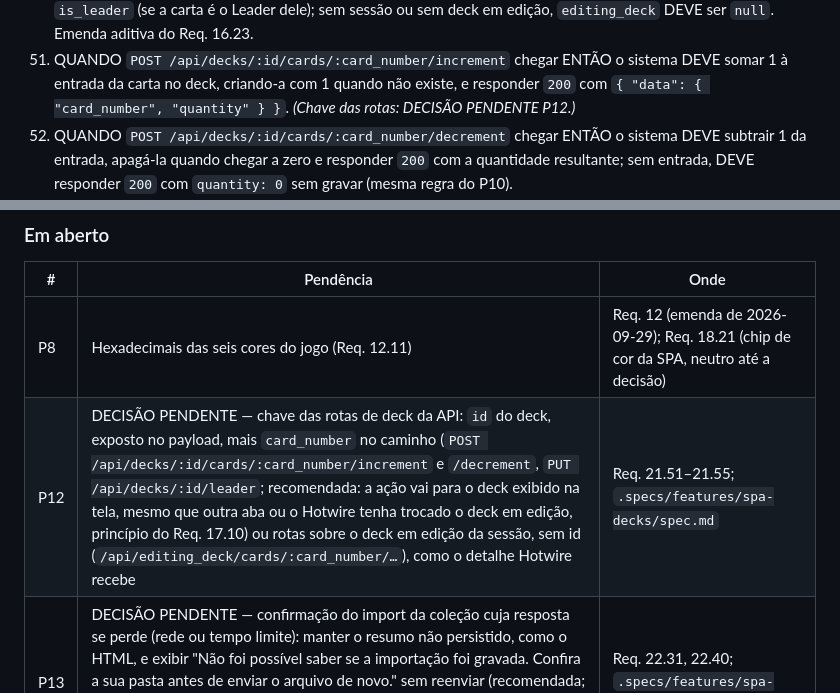
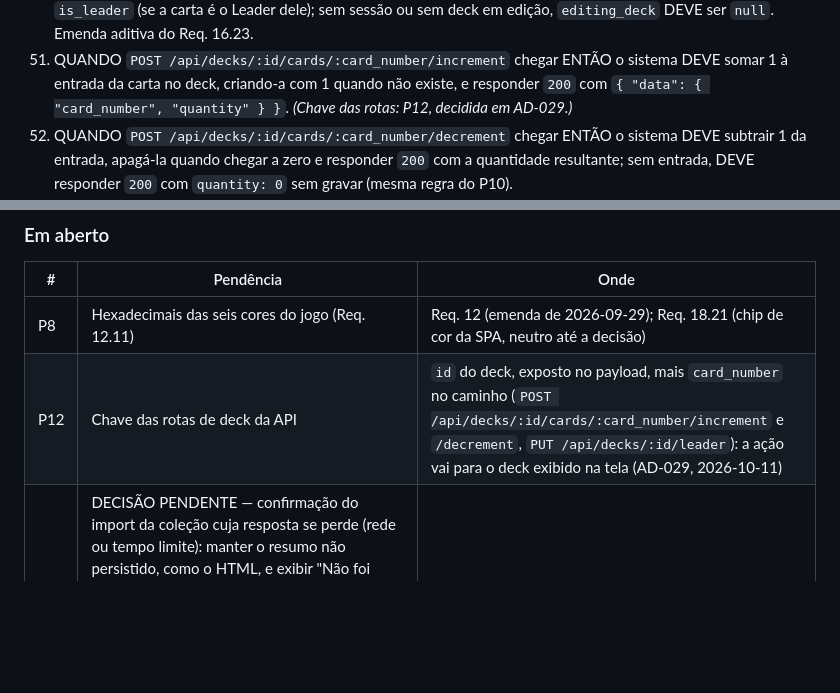
Before and after one commit to pinhaum/bindr-tcg, a Markdown page: .context/requirements.md, 2 parts joined by grey strips. GitHub-like rendering; blank space fills up the shorter version.

```diff
--- a/.context/requirements.md
+++ b/.context/requirements.md
@@ -1803,7 +1803,7 @@ abaixo (P12) tem opção recomendada e está no *Rastreamento de pendências*.
 51. QUANDO `POST /api/decks/:id/cards/:card_number/increment` chegar ENTÃO o
     sistema DEVE somar 1 à entrada da carta no deck, criando-a com 1 quando não
     existe, e responder `200` com `{ "data": { "card_number", "quantity" } }`.
-    *(Chave das rotas: DECISÃO PENDENTE P12.)*
+    *(Chave das rotas: P12, decidida em AD-029.)*
 52. QUANDO `POST /api/decks/:id/cards/:card_number/decrement` chegar ENTÃO o
     sistema DEVE subtrair 1 da entrada, apagá-la quando chegar a zero e
     responder `200` com a quantidade resultante; sem entrada, DEVE responder
@@ -2270,7 +2270,7 @@ nos Req. 17 a 22 passa a ler `/<caminho>`.
 | # | Pendência | Onde |
 |---|---|---|
 | P8 | Hexadecimais das seis cores do jogo (Req. 12.11) | Req. 12 (emenda de 2026-09-29); Req. 18.21 (chip de cor da SPA, neutro até a decisão) |
-| P12 | DECISÃO PENDENTE — chave das rotas de deck da API: `id` do deck, exposto no payload, mais `card_number` no caminho (`POST /api/decks/:id/cards/:card_number/increment` e `/decrement`, `PUT /api/decks/:id/leader`; recomendada: a ação vai para o deck exibido na tela, mesmo que outra aba ou o Hotwire tenha trocado o deck em edição, princípio do Req. 17.10) ou rotas sobre o deck em edição da sessão, sem id (`/api/editing_deck/cards/:card_number/…`), como o detalhe Hotwire recebe | Req. 21.51–21.55; `.specs/features/spa-decks/spec.md` |
+| P12 | Chave das rotas de deck da API | `id` do deck, exposto no payload, mais `card_number` no caminho (`POST /api/decks/:id/cards/:card_number/increment` e `/decrement`, `PUT /api/decks/:id/leader`): a ação vai para o deck exibido na tela (AD-029, 2026-10-11) | Req. 21.51–21.55; `.specs/features/spa-decks/spec.md` |
 | P13 | DECISÃO PENDENTE — confirmação do import da coleção cuja resposta se perde (rede ou tempo limite): manter o resumo não persistido, como o HTML, e exibir "Não foi possível saber se a importação foi gravada. Confira a sua pasta antes de enviar o arquivo de novo." sem reenviar (recomendada; sem migração, e o `Commit` já impede gravar duas vezes) ou persistir o resultado do `Commit` em `collection_imports` (migração) e devolvê-lo na leitura da pré-visualização confirmada, para recuperar o resumo | Req. 22.31, 22.40; `.specs/features/spa-portabilidade/spec.md` |
 | P14 | DECISÃO PENDENTE — destino das rotas de arquivo `GET /collection/export` e `GET /decks/<id>.txt` depois da troca: mantê-las nas URLs atuais como rotas do Rails fora de `/api`, com sessão e `302` para `/entrar?return_to=` sem ela (recomendada; o Req. 16.14 continua valendo, as URLs já entregues ao simulador e aos favoritos não mudam e a SPA já linka para elas) ou movê-las para `/api`, emendando o Req. 16.14 para admitir `text/csv` e `text/plain` | Req. 23.16–23.19, 23.22; `.specs/features/spa-troca/spec.md` |
 | P15 | DECISÃO PENDENTE — status dos redirecionamentos das URLs Hotwire e de `/app`: `301` permanente (recomendada; a AD-023 torna a troca definitiva e o Req. 4.7 pede URL estável) ou `302` temporário, que deixa voltar ao Hotwire num rollback sem cache de navegador apontando para rotas que a imagem anterior não tem | Req. 23.11, 23.12; `.specs/features/spa-troca/spec.md` |
```
Also changed, not shown: .specs/STATE.md (+8 -0 lines), 1 other file.
